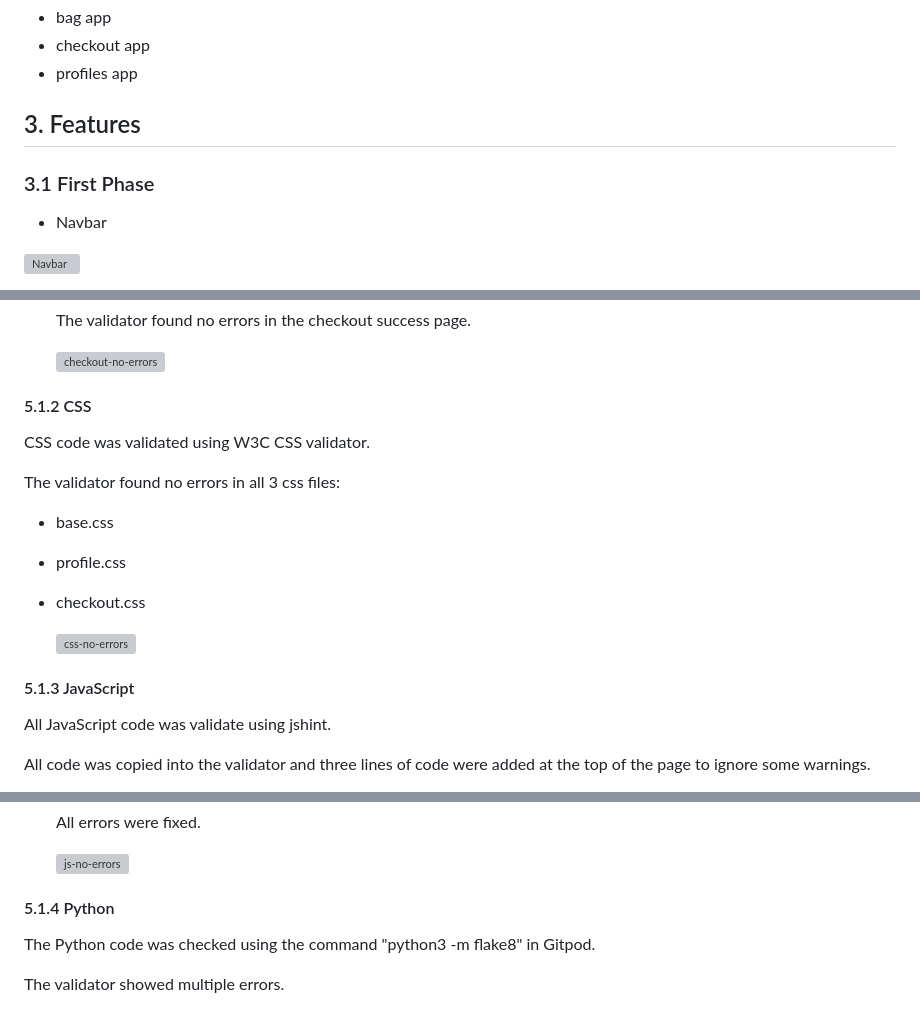
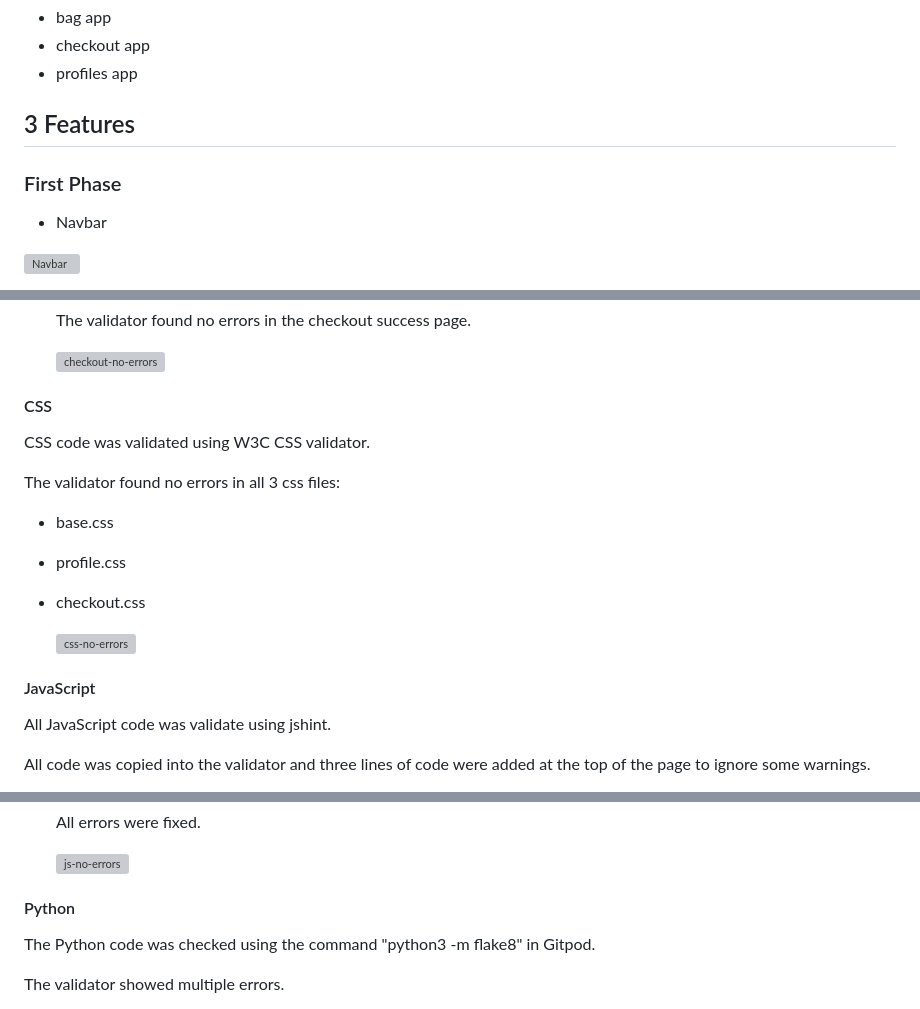
Before and after one commit to vit718/CheckMate-GameStore_Django, a Markdown page: README.md, 3 parts joined by grey strips. Rendered like a GitHub page; grey boxes are pictures that could not be loaded.

```diff
--- a/README.md
+++ b/README.md
@@ -178,9 +197,9 @@ The following apps have their data models based on the Boutique Ado project.
 * checkout app
 * profiles app
 
-## 3. Features
+## 3 Features
 
-### 3.1 First Phase
+### First Phase
 
 * Navbar
 
@@ -387,7 +408,7 @@ To validate the HTML code, I clicked on "view page source" on the deployed appli
 
     ![checkout-no-errors](/readme_files/validation/checkout/validation-checkout-success-no-errors.png)
 
-#### 5.1.2 CSS
+#### CSS
 
   CSS code was validated using W3C CSS validator.
 
@@ -399,7 +420,7 @@ To validate the HTML code, I clicked on "view page source" on the deployed appli
 
   ![css-no-errors](/readme_files/validation/css/validation-css-no-errors.png)
 
-#### 5.1.3 JavaScript
+#### JavaScript
 
   All JavaScript code was validate using jshint.
 
@@ -434,7 +455,7 @@ To validate the HTML code, I clicked on "view page source" on the deployed appli
 
     ![js-no-errors](/readme_files/validation/js/validation-js-no-errors.png)
 
-#### 5.1.4 Python
+#### Python
 
   The Python code was checked using the command "python3 -m flake8" in Gitpod.
 
```
Also changed, not shown: other parts of README.md (+53 -32 lines), readme_files/website-preview.png.
